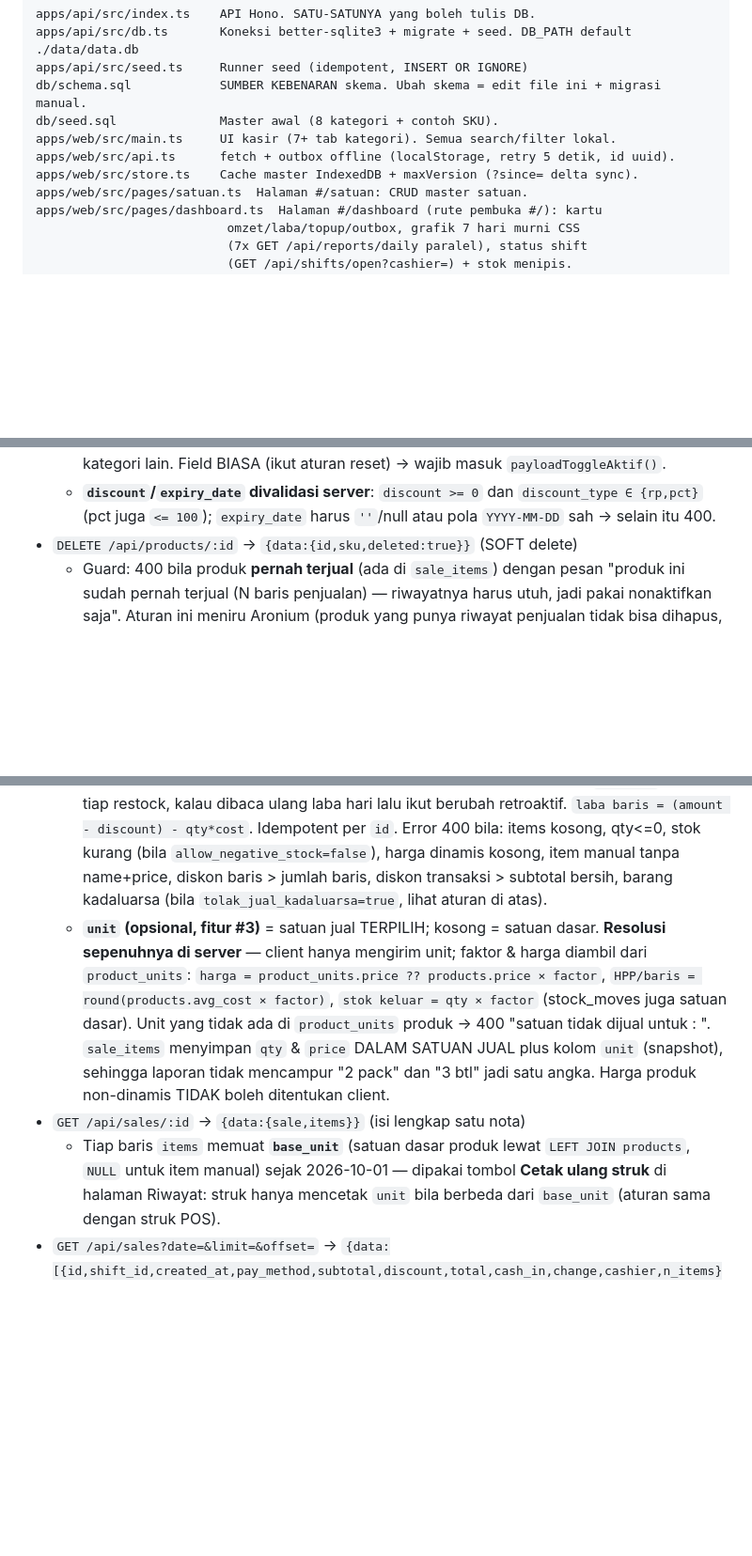
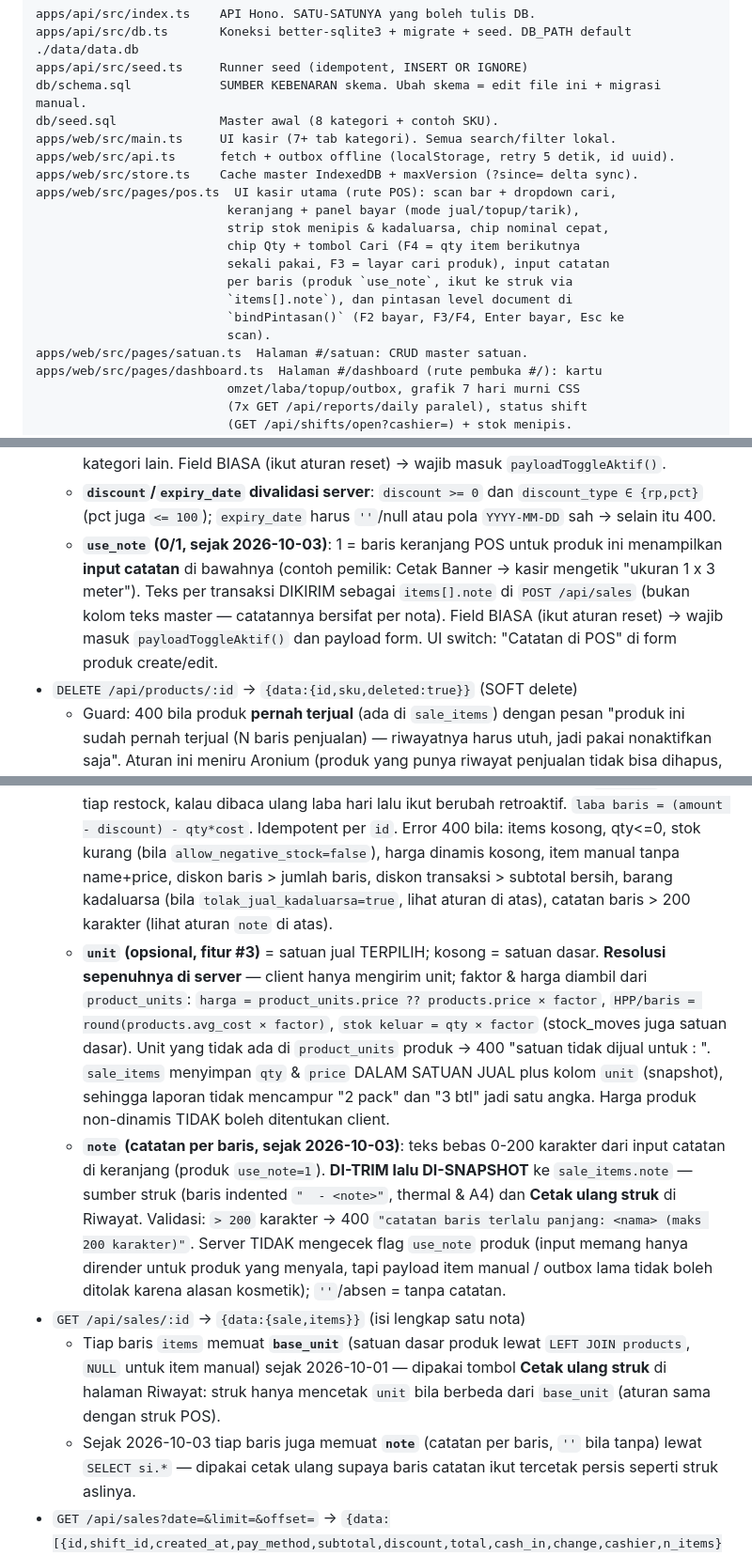
Before and after one commit to kholif18/Ravaa-POS-v2, a Markdown page: .opencode/agents/AGENTS.md, 3 parts joined by grey strips. Shown at 94% size. GitHub-like rendering; blank space fills up the shorter version.

```diff
--- a/.opencode/agents/AGENTS.md
+++ b/.opencode/agents/AGENTS.md
@@ -36,6 +36,15 @@ db/seed.sql              Master awal (8 kategori + contoh SKU).
 apps/web/src/main.ts     UI kasir (7+ tab kategori). Semua search/filter lokal.
 apps/web/src/api.ts      fetch + outbox offline (localStorage, retry 5 detik, id uuid).
 apps/web/src/store.ts    Cache master IndexedDB + maxVersion (?since= delta sync).
+apps/web/src/pages/pos.ts  UI kasir utama (rute POS): scan bar + dropdown cari,
+                          keranjang + panel bayar (mode jual/topup/tarik),
+                          strip stok menipis & kadaluarsa, chip nominal cepat,
+                          chip Qty + tombol Cari (F4 = qty item berikutnya
+                          sekali pakai, F3 = layar cari produk), input catatan
+                          per baris (produk `use_note`, ikut ke struk via
+                          `items[].note`), dan pintasan level document di
+                          `bindPintasan()` (F2 bayar, F3/F4, Enter bayar, Esc ke
+                          scan).
 apps/web/src/pages/satuan.ts  Halaman #/satuan: CRUD master satuan.
 apps/web/src/pages/dashboard.ts  Halaman #/dashboard (rute pembuka #/): kartu
                           omzet/laba/topup/outbox, grafik 7 hari murni CSS
@@ -212,6 +221,13 @@ infra/                   docker-compose.yml + Dockerfile.api + Dockerfile.web +
   - **`discount`/`expiry_date` divalidasi server**: `discount >= 0` dan
     `discount_type ∈ {rp,pct}` (pct juga `<= 100`); `expiry_date` harus
     `''`/null atau pola `YYYY-MM-DD` sah -> selain itu 400.
+  - **`use_note` (0/1, sejak 2026-10-03)**: 1 = baris keranjang POS untuk produk
+    ini menampilkan **input catatan** di bawahnya (contoh pemilik: Cetak Banner
+    -> kasir mengetik "ukuran 1 x 3 meter"). Teks per transaksi DIKIRIM sebagai
+    `items[].note` di `POST /api/sales` (bukan kolom teks master — catatannya
+    bersifat per nota). Field BIASA (ikut aturan reset) -> wajib masuk
+    `payloadToggleAktif()` dan payload form. UI switch: "Catatan di POS" di
+    form produk create/edit.
 * `DELETE /api/products/:id` -> `{data:{id,sku,deleted:true}}` (SOFT delete)
   - Guard: 400 bila produk **pernah terjual** (ada di `sale_items`) dengan pesan
     "produk ini sudah pernah terjual (N baris penjualan) — riwayatnya harus utuh,
@@ -423,7 +439,8 @@ infra/                   docker-compose.yml + Dockerfile.api + Dockerfile.web +
   Idempotent per `id`. Error 400 bila: items kosong, qty<=0, stok kurang
   (bila `allow_negative_stock=false`), harga dinamis kosong,
   item manual tanpa name+price, diskon baris > jumlah baris, diskon transaksi > subtotal bersih,
-  barang kadaluarsa (bila `tolak_jual_kadaluarsa=true`, lihat aturan di atas).
+  barang kadaluarsa (bila `tolak_jual_kadaluarsa=true`, lihat aturan di atas),
+  catatan baris > 200 karakter (lihat aturan `note` di atas).
   - **`unit` (opsional, fitur #3)** = satuan jual TERPILIH; kosong = satuan dasar.
     **Resolusi sepenuhnya di server** — client hanya mengirim unit; faktor & harga
     diambil dari `product_units`:
@@ -435,11 +452,23 @@ infra/                   docker-compose.yml + Dockerfile.api + Dockerfile.web +
     `sale_items` menyimpan `qty` & `price` DALAM SATUAN JUAL plus kolom `unit`
     (snapshot), sehingga laporan tidak mencampur "2 pack" dan "3 btl" jadi satu
     angka. Harga produk non-dinamis TIDAK boleh ditentukan client.
+  - **`note` (catatan per baris, sejak 2026-10-03)**: teks bebas 0-200 karakter
+    dari input catatan di keranjang (produk `use_note=1`). **DI-TRIM lalu
+    DI-SNAPSHOT** ke `sale_items.note` — sumber struk (baris indented
+    `"  - <note>"`, thermal & A4) dan **Cetak ulang struk** di Riwayat.
+    Validasi: `> 200` karakter -> 400 `"catatan baris terlalu panjang: <nama>
+    (maks 200 karakter)"`. Server TIDAK mengecek flag `use_note` produk (input
+    memang hanya dirender untuk produk yang menyala, tapi payload item manual
+    / outbox lama tidak boleh ditolak karena alasan kosmetik); `''`/absen =
+    tanpa catatan.
 * `GET /api/sales/:id` -> `{data:{sale,items}}` (isi lengkap satu nota)
   - Tiap baris `items` memuat **`base_unit`** (satuan dasar produk lewat
     `LEFT JOIN products`, `NULL` untuk item manual) sejak 2026-10-01 — dipakai
     tombol **Cetak ulang struk** di halaman Riwayat: struk hanya mencetak
     `unit` bila berbeda dari `base_unit` (aturan sama dengan struk POS).
+  - Sejak 2026-10-03 tiap baris juga memuat **`note`** (catatan per baris,
+    `''` bila tanpa) lewat `SELECT si.*` — dipakai cetak ulang supaya baris
+    catatan ikut tercetak persis seperti struk aslinya.
 * `GET /api/sales?date=&limit=&offset=`
   -> `{data:[{id,shift_id,created_at,pay_method,subtotal,discount,total,cash_in,change,cashier,n_items}], total}`
   - **Daftar penjualan untuk menu "Riwayat transaksi"** (baru 2026-09-30).
```
Also changed, not shown: other parts of .opencode/agents/AGENTS.md (+12 -3 lines), README.md (+36 -0 lines).
